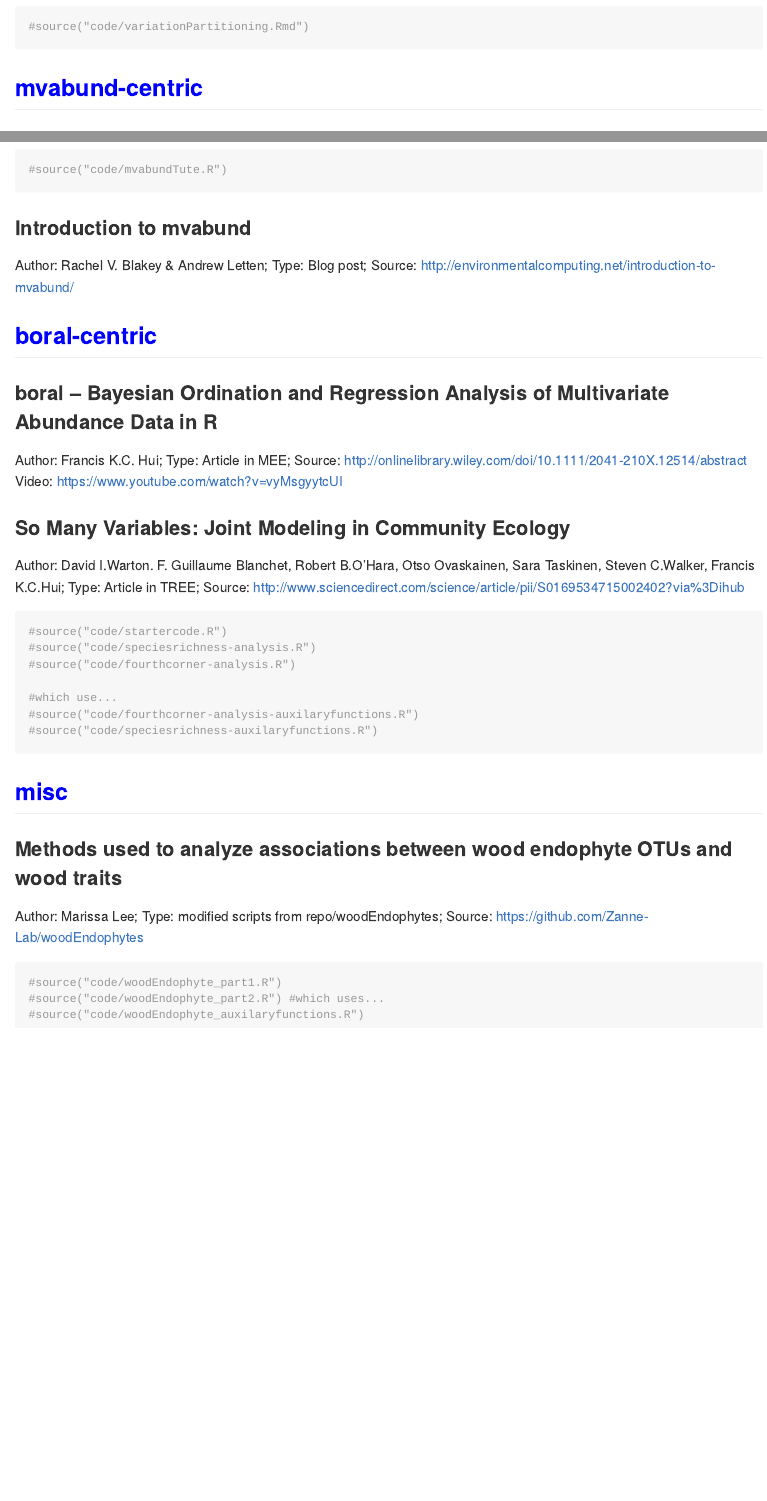
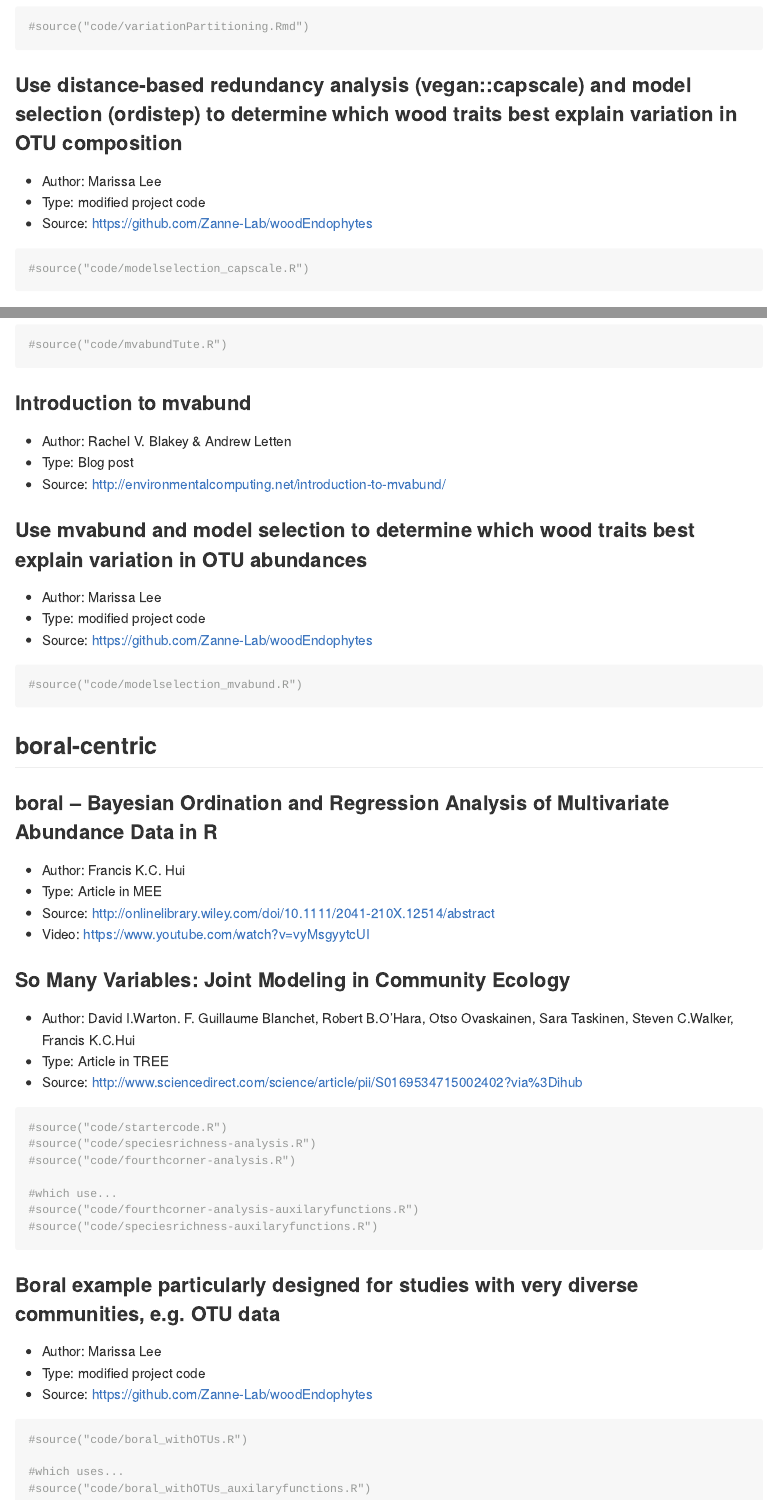
Before and after one commit to marissalee/tutorials_communityAnalyses, an R Markdown document (readme.Rmd): the page in a window 1100 px wide, from 610 px down before the commit and from 830 px down after it, so that both start at the same text, and a second part further down, joined at a grey line. The pictures show the output file readme.md that the author committed with the source, drawn offline in the style of GitHub.

Commit message:
reorganized code files

````diff
--- a/code/woodEndophyte_part2.R
+++ b/code/boral_withOTUs.R
@@ -1,12 +1,17 @@
-# Methods used to analyze associations between wood endophyte OTUs and environmental wood traits
-# Part 2: model-based methods continued -- boral
+
+# boral example
+# particularly designed for studies with very diverse communities, e.g. OTU data
+# custom functions to display ...
+# ... mcmc trace plots
+# ... distribution of shared enviroment and residual correlations
+# ... strength and direction of shared enviroment and residual correlations
 
 require(boral)
 require(dplyr) # this has handy dataframe manipulation tools
 require(tidyr) # ditto
 require(ggplot2) #plotting
 require(circlize) #chord diagrams
-source("code/woodEndophyte_auxilaryfunctions.R")
+source("code/boral_withOTUs_auxilaryfunctions.R")
 
 # -------------------------------------------------------------------#
 # load data --- this is the same as in part 1, just copied over
@@ -133,7 +138,7 @@ require(coda)
 # but as you can see, these boral models tend to have a ton of parameters
 
 # I've made some custom functions that I think work better for visualling all these parameters
-source("code/woodEndophyte_auxilaryfunctions.R") #copied from above
+source("code/boral_withOTUs_auxilaryfunctions.R")
 
 plotTrace.lvcoefs(mcmc.obj = mcmc.obj, mcmc.controls = mcmc.controls) # each line is a parameter associated with an OTU
 plotTrace.lvs(mcmc.obj = mcmc.obj, mcmc.controls = mcmc.controls) # each line is a parameter associated with an OTU
@@ -235,7 +240,7 @@ enviro.cor <- get.enviro.cor(fit.envlv, prob = 0.95)
 residual.cor <- get.residual.cor(fit.envlv, prob = 0.95)
 
 # these objects contain a lot of info, so I wrote a function to extract just the info I want...
-source("code/woodEndophyte_auxilaryfunctions.R") # copied from above
+source("code/boral_withOTUs_auxilaryfunctions.R")
 
 enviro.cor.df <- extract_cors(corobj = enviro.cor, corType = "enviro")
 residual.cor.df <- extract_cors(corobj = residual.cor, corType = "residual")
--- /dev/null
+++ b/code/modelselection_capscale.R
@@ -0,0 +1,17 @@
+
+require(vegan)
+require(dplyr) # this has handy dataframe manipulation tools
+require(tidyr) # ditto
+
+# -------------------------------------------------------------------#
+# load wood endophyte data
+
+# this dataset has been modified and simplified... the original version has not yet been published
+exdata <- readRDS(file = "data/woodEndophyte_exData.RData")
+
+# here's the OTU matrix
+otus <- exdata[['otus']]
+head(otus)
+# the OTU matrix has been minimally processed
+# it has been quality checked to remove failed samples (i.e. abundance of reads below a threshold) and remove OTUs that clearly are not fungal
+dim(otus)
@@ -0,0 +29,20 @@
+otus <- otus[, x > minSamps]
+dim(otus)
+# now we have 55 OTUs
+
+# select environmental variables you'd like to use to explain OTU composition/abundances
+covariates %>%
+  select(size, waterperc, density) -> envVars
+
+# -------------------------------------------------------------------#
+
+# Use distance-based redundancy analysis (vegan::capscale) and model selection (ordistep) to determine which wood traits best explain variation in OTU composition
+
+# transform the OTU matrix to de-emphasize taxa with low abundances
+otus.t <- decostand(otus, 'hellinger')
+
+# build the unconstrained model
+mod0 <- capscale(otus.t ~ 1, data = envVars)
+
+# build the fully constrained model
+modfull <- capscale(otus.t ~ ., data=envVars, distance='bray')
@@ -0,0 +57,6 @@
+df %>%
+  separate(term, into=c("drop","term")) %>%
+  select(-drop) %>%
+  rename('pval'=`Pr..F.`) -> df
+df
+# model selection suggests that waterperc and size are the only traits that we need in the model to explain OTU composition
--- a/code/woodEndophyte_part1.R
+++ b/code/modelselection_mvabund.R
@@ -41,7 +36,3 @@ covariates %>%
 
 # -------------------------------------------------------------------#
 
-# Use distance-based redundancy analysis (vegan::capscale) and model selection (ordistep) to determine which wood traits best explain variation in OTU composition
-
-# transform the OTU matrix to de-emphasize taxa with low abundances
-otus.t <- decostand(otus, 'hellinger')
--- a/readme.Rmd
+++ b/readme.Rmd
@@ -1,3 +1,4 @@
 ---
 title: "Collection of tutorials to analyze community data in R"
-output: github_document
+output:
+  github_document:
@@ -32,6 +33,12 @@ Source: http://www.hiercourse.com/docs/variationPartitioning.html
 #source("code/variationPartitioning.Rmd")
 ```
 
+### Use distance-based redundancy analysis (vegan::capscale) and model selection (ordistep) to determine which wood traits best explain variation in OTU composition
+- Author: Marissa Lee
+- Type: modified project code
+- Source: https://github.com/Zanne-Lab/woodEndophytes
+```{r}
+#source("code/modelselection_capscale.R")
+```
 
 
-## <span style="color:blue">**mvabund-centric**</span>
@@ -50,24 +59,32 @@ Source: http://eco-stats.blogspot.com.au/2014/09/september-eco-stats-lab-mvabund
 ```
 
 ### Introduction to mvabund
-Author: Rachel V. Blakey & Andrew Letten;
-Type: Blog post;
-Source: http://environmentalcomputing.net/introduction-to-mvabund/
+- Author: Rachel V. Blakey & Andrew Letten
+- Type: Blog post
+- Source: http://environmentalcomputing.net/introduction-to-mvabund/
+
+### Use mvabund and model selection to determine which wood traits best explain variation in OTU abundances
+- Author: Marissa Lee
+- Type: modified project code
+- Source: https://github.com/Zanne-Lab/woodEndophytes
+```{r}
+#source("code/modelselection_mvabund.R")
+```
 
 
 
-## <span style="color:blue">**boral-centric**</span>
+## **boral-centric**
 
 ### boral – Bayesian Ordination and Regression Analysis of Multivariate Abundance Data in R
-Author: Francis K.C. Hui;
-Type: Article in MEE;
-Source: http://onlinelibrary.wiley.com/doi/10.1111/2041-210X.12514/abstract
-Video: https://www.youtube.com/watch?v=vyMsgyytcUI
+- Author: Francis K.C. Hui
+- Type: Article in MEE
+- Source: http://onlinelibrary.wiley.com/doi/10.1111/2041-210X.12514/abstract
+- Video: https://www.youtube.com/watch?v=vyMsgyytcUI
 
 ### So Many Variables: Joint Modeling in Community Ecology
-Author: David I.Warton. F. Guillaume Blanchet, Robert B.O’Hara, Otso Ovaskainen, Sara Taskinen, Steven C.Walker, Francis K.C.Hui;
-Type: Article in TREE;
-Source: http://www.sciencedirect.com/science/article/pii/S0169534715002402?via%3Dihub
+- Author: David I.Warton. F. Guillaume Blanchet, Robert B.O’Hara, Otso Ovaskainen, Sara Taskinen, Steven C.Walker, Francis K.C.Hui
+- Type: Article in TREE
+- Source: http://www.sciencedirect.com/science/article/pii/S0169534715002402?via%3Dihub
 ```{r}
 #source("code/startercode.R")
 #source("code/speciesrichness-analysis.R")
@@ -78,16 +95,13 @@ Source: http://www.sciencedirect.com/science/article/pii/S0169534715002402?via%3
 #source("code/speciesrichness-auxilaryfunctions.R")
 ```
 
+### Boral example particularly designed for studies with very diverse communities, e.g. OTU data
+- Author: Marissa Lee
+- Type: modified project code
+- Source: https://github.com/Zanne-Lab/woodEndophytes
+```{r}
+#source("code/boral_withOTUs.R")
 
-
-## <span style="color:blue">**misc**</span>
-
-### Methods used to analyze associations between wood endophyte OTUs and wood traits
-Author: Marissa Lee;
-Type: modified scripts from repo/woodEndophytes;
-Source: https://github.com/Zanne-Lab/woodEndophytes
-```{r}
-#source("code/woodEndophyte_part1.R")
-#source("code/woodEndophyte_part2.R") #which uses...
-#source("code/woodEndophyte_auxilaryfunctions.R")
+#which uses...
+#source("code/boral_withOTUs_auxilaryfunctions.R")
 ```
````
Also changed, not shown: code/boral_withOTUs_auxilaryfunctions.R (renamed from code/woodEndophyte_auxilaryfunctions.R), readme.md, code/modelselection_capscale.R (19 more changed lines), code/modelselection_mvabund.R (31 more changed lines), readme.Rmd (40 more changed lines).
